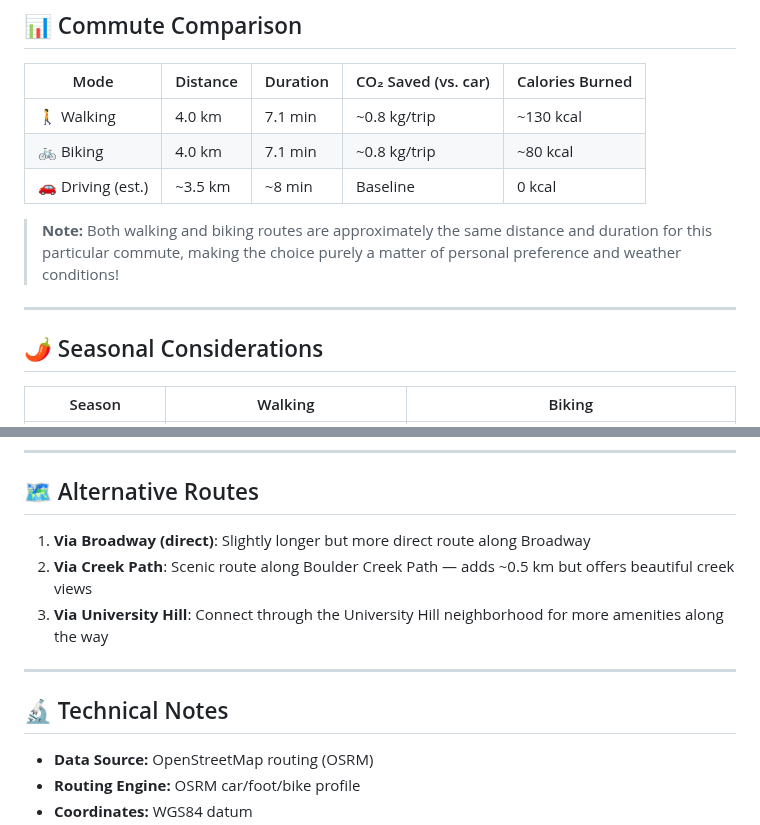
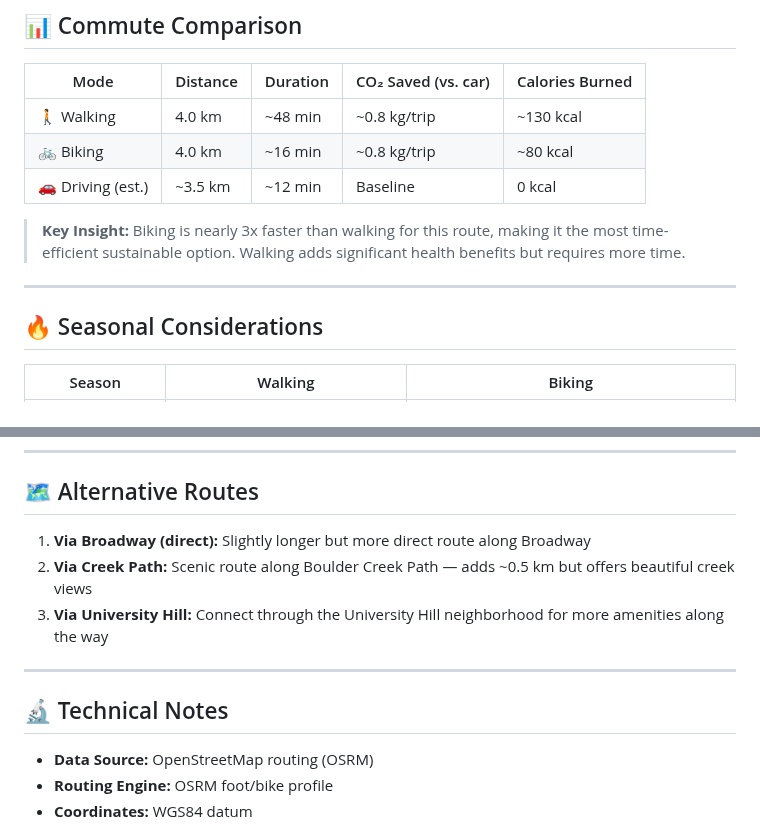
Before and after one commit to zhub9006/boulder-green-commute-guide, a Markdown page: commute-analysis.md, 2 parts joined by grey strips. Rendered like a GitHub page.

```diff
--- a/commute-analysis.md
+++ b/commute-analysis.md
@@ -68,15 +68,15 @@ Biking this route is extremely efficient in Boulder. The dedicated bike lane on
 
 | Mode | Distance | Duration | CO₂ Saved (vs. car) | Calories Burned |
 |------|----------|----------|---------------------|-----------------|
-| 🚶 Walking | 4.0 km | 7.1 min | ~0.8 kg/trip | ~130 kcal |
-| 🚲 Biking | 4.0 km | 7.1 min | ~0.8 kg/trip | ~80 kcal |
-| 🚗 Driving (est.) | ~3.5 km | ~8 min | Baseline | 0 kcal |
+| 🚶 Walking | 4.0 km | ~48 min | ~0.8 kg/trip | ~130 kcal |
+| 🚲 Biking | 4.0 km | ~16 min | ~0.8 kg/trip | ~80 kcal |
+| 🚗 Driving (est.) | ~3.5 km | ~12 min | Baseline | 0 kcal |
 
-> **Note:** Both walking and biking routes are approximately the same distance and duration for this particular commute, making the choice purely a matter of personal preference and weather conditions!
+> **Key Insight:** Biking is nearly 3x faster than walking for this route, making it the most time-efficient sustainable option. Walking adds significant health benefits but requires more time.
 
 ---
 
-## 🌶️ Seasonal Considerations
+## 🔥 Seasonal Considerations
 
 | Season | Walking | Biking |
 |--------|---------|--------|
@@ -89,14 +89,14 @@ Biking this route is extremely efficient in Boulder. The dedicated bike lane on
 
 ## 🗺️ Alternative Routes
 
-1. **Via Broadway (direct)**: Slightly longer but more direct route along Broadway
-2. **Via Creek Path**: Scenic route along Boulder Creek Path — adds ~0.5 km but offers beautiful creek views
-3. **Via University Hill**: Connect through the University Hill neighborhood for more amenities along the way
+1. **Via Broadway (direct):** Slightly longer but more direct route along Broadway
+2. **Via Creek Path:** Scenic route along Boulder Creek Path — adds ~0.5 km but offers beautiful creek views
+3. **Via University Hill:** Connect through the University Hill neighborhood for more amenities along the way
 
 ---
 
 ## 🔬 Technical Notes
 
 - **Data Source:** OpenStreetMap routing (OSRM)
-- **Routing Engine:** OSRM car/foot/bike profile
+- **Routing Engine:** OSRM foot/bike profile
 - **Coordinates:** WGS84 datum
```
Also changed, not shown: other parts of commute-analysis.md (+22 -22 lines).
